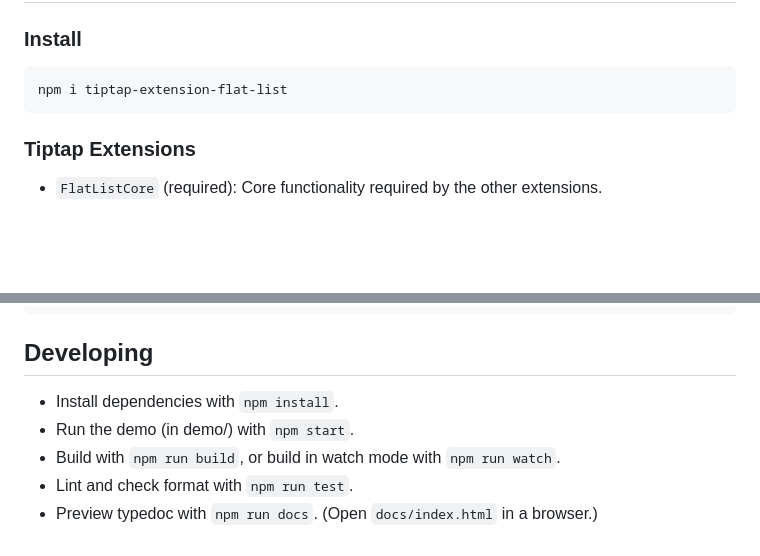
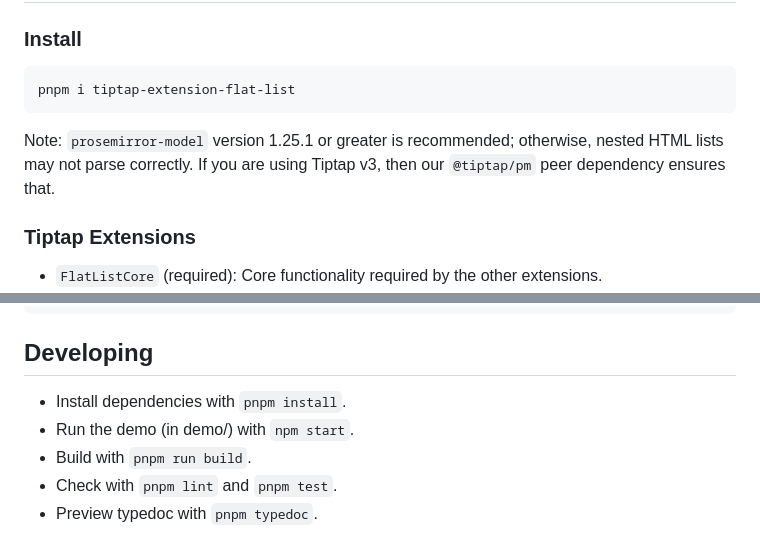
Before and after one commit to commoncurriculum/tiptap-extension-flat-list, a Markdown page: README.md, 2 parts joined by grey strips. GitHub-like rendering; blank space fills up the shorter version.

````diff
--- a/README.md
+++ b/README.md
@@ -24,8 +24,10 @@ The library code is based on [prosemirror-flat-list](https://github.com/ocavue/p
 ### Install
 
 ```bash
-npm i tiptap-extension-flat-list
+pnpm i tiptap-extension-flat-list
 ```
+
+Note: `prosemirror-model` version 1.25.1 or greater is recommended; otherwise, nested HTML lists may not parse correctly. If you are using Tiptap v3, then our `@tiptap/pm` peer dependency ensures that.
 
 ### Tiptap Extensions
 
@@ -137,8 +139,8 @@ editor.commands.dedentFlatListItem(canConvert?: boolean)
 
 ## Developing
 
-- Install dependencies with `npm install`.
+- Install dependencies with `pnpm install`.
 - Run the demo (in demo/) with `npm start`.
-- Build with `npm run build`, or build in watch mode with `npm run watch`.
-- Lint and check format with `npm run test`.
-- Preview typedoc with `npm run docs`. (Open `docs/index.html` in a browser.)
+- Build with `pnpm run build`.
+- Check with `pnpm lint` and `pnpm test`.
+- Preview typedoc with `pnpm typedoc`.
````
